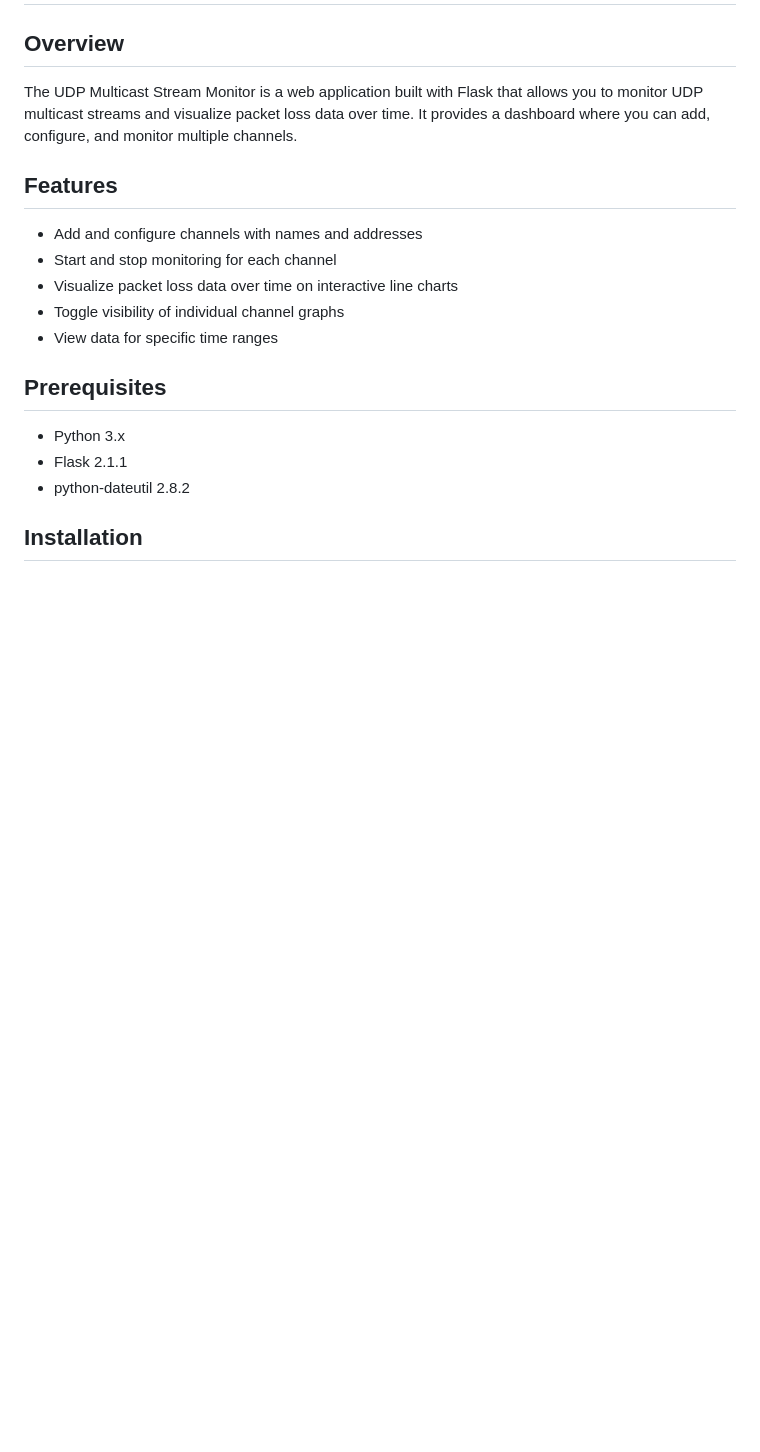
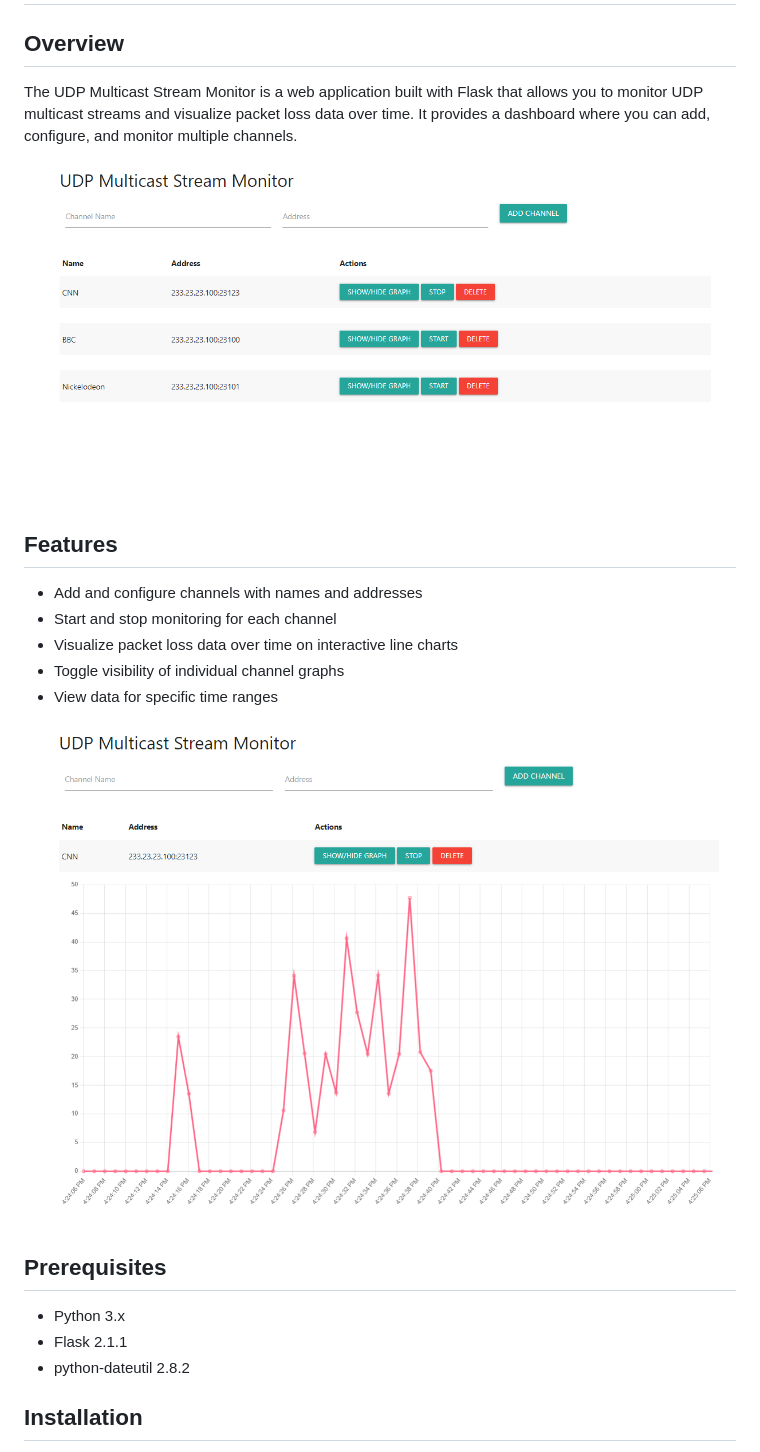
Before and after one commit to SmurfManX/mpegts-cc-error-detector, a Markdown page: README.md, the part around the change. Drawn GitHub-style; pictures changed too: images/dashboard.png (added), images/graph.png (added); blank space fills up the shorter version.

```diff
--- a/README.md
+++ b/README.md
@@ -2,6 +2,8 @@
 
 ## Overview
 The UDP Multicast Stream Monitor is a web application built with Flask that allows you to monitor UDP multicast streams and visualize packet loss data over time. It provides a dashboard where you can add, configure, and monitor multiple channels.
+
+![Dashboard](images/dashboard.png)
 
 ## Features
 - Add and configure channels with names and addresses
@@ -9,6 +11,9 @@ The UDP Multicast Stream Monitor is a web application built with Flask that allo
 - Visualize packet loss data over time on interactive line charts
 - Toggle visibility of individual channel graphs
 - View data for specific time ranges
+
+![Channel Graph](images/graph.png)
+
 
 ## Prerequisites
 - Python 3.x
```
Also changed, not shown: 6 other files.
